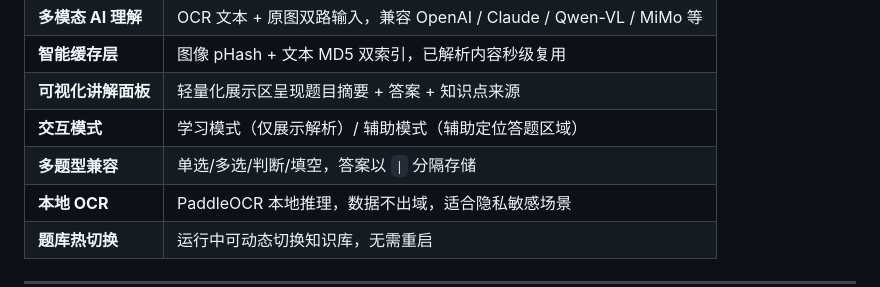
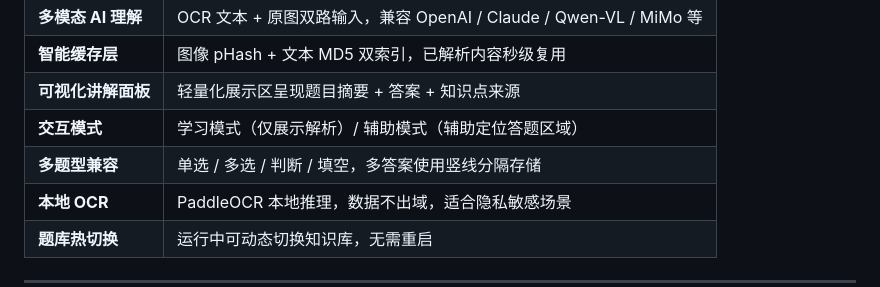
Before and after one commit to 234150476/VisionQuiz-Assistant, a Markdown page: README.md, the part around one of its changes. Drawn GitHub-style.

```diff
--- a/README.md
+++ b/README.md
@@ -28,7 +32,7 @@
 | **智能缓存层** | 图像 pHash + 文本 MD5 双索引，已解析内容秒级复用 |
 | **可视化讲解面板** | 轻量化展示区呈现题目摘要 + 答案 + 知识点来源 |
 | **交互模式** | 学习模式（仅展示解析）/ 辅助模式（辅助定位答题区域） |
-| **多题型兼容** | 单选/多选/判断/填空，答案以 `\|` 分隔存储 |
+| **多题型兼容** | 单选 / 多选 / 判断 / 填空，多答案使用竖线分隔存储 |
 | **本地 OCR** | PaddleOCR 本地推理，数据不出域，适合隐私敏感场景 |
 | **题库热切换** | 运行中可动态切换知识库，无需重启 |
 
```
Also changed, not shown: other parts of README.md (+5 -1 lines).
